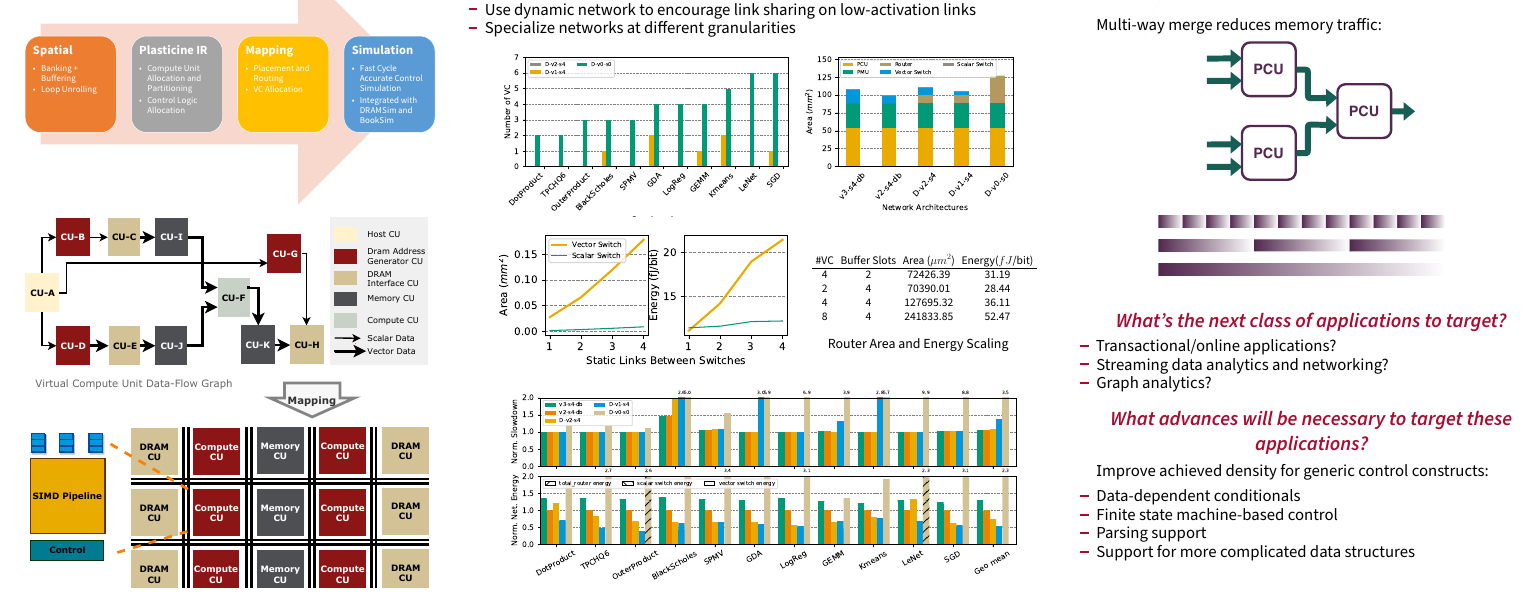
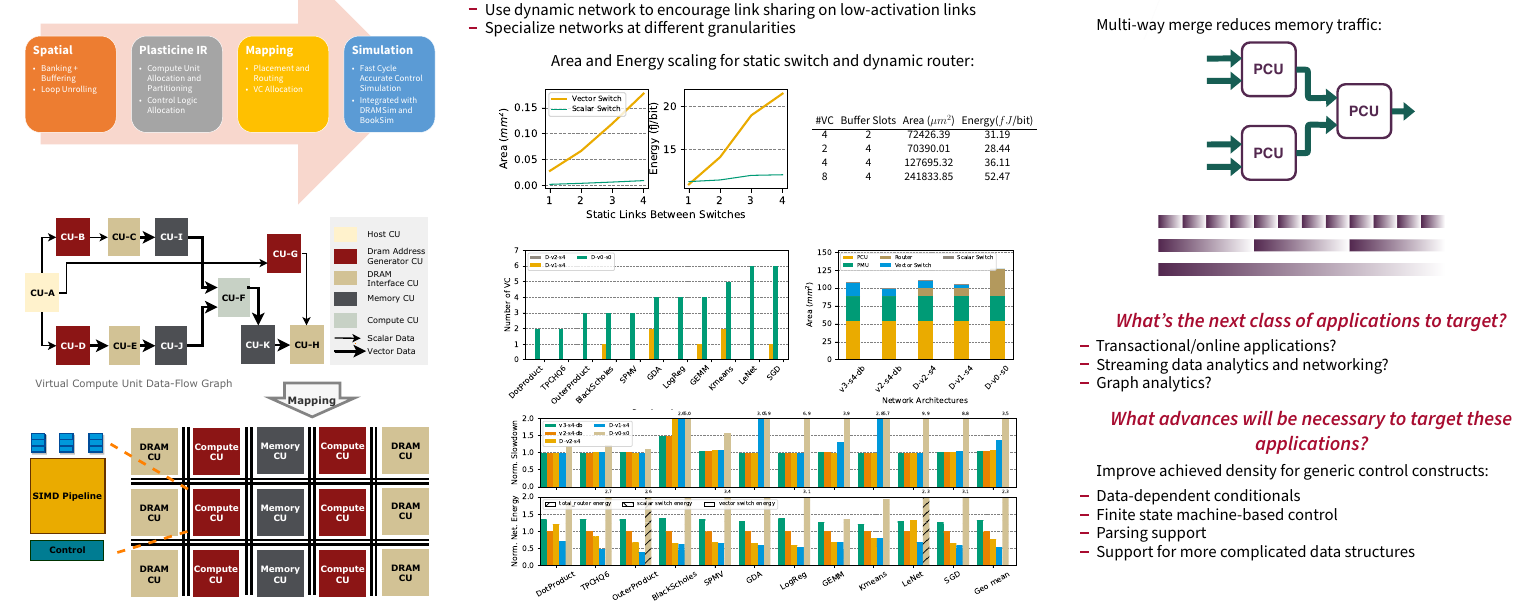
Before and after one commit to matthewvilim/DawnPoster, a LaTeX book (poster2.tex): part of the page, cut so that both start at the same text. Compiled offline with XeLaTeX.

Commit message:
rearange figures

```diff
--- a/poster2.tex
+++ b/poster2.tex
@@ -132,7 +132,7 @@
           \item Specialize networks at different granularities
       \end{itemize}
     %}
-    \includegraphics[width=1\linewidth]{figs/area_vc.pdf}\\
+    \noindent Area and Energy scaling for static switch and dynamic router:
     \splitcol{0.5\columnwidth}{
       \centering
       \includegraphics[width=1\linewidth]{figs/switch.pdf}
@@ -145,8 +145,9 @@
       \end{tabular}\\
       \centering
       \small
-      Router Area and Energy Scaling \\
+      %Router Area and Energy Scaling \\
     }
+    \includegraphics[width=1\linewidth]{figs/area_vc.pdf}\\
     \centering
     \includegraphics[width=1\linewidth]{figs/slow_down.pdf}\\
   }
```
